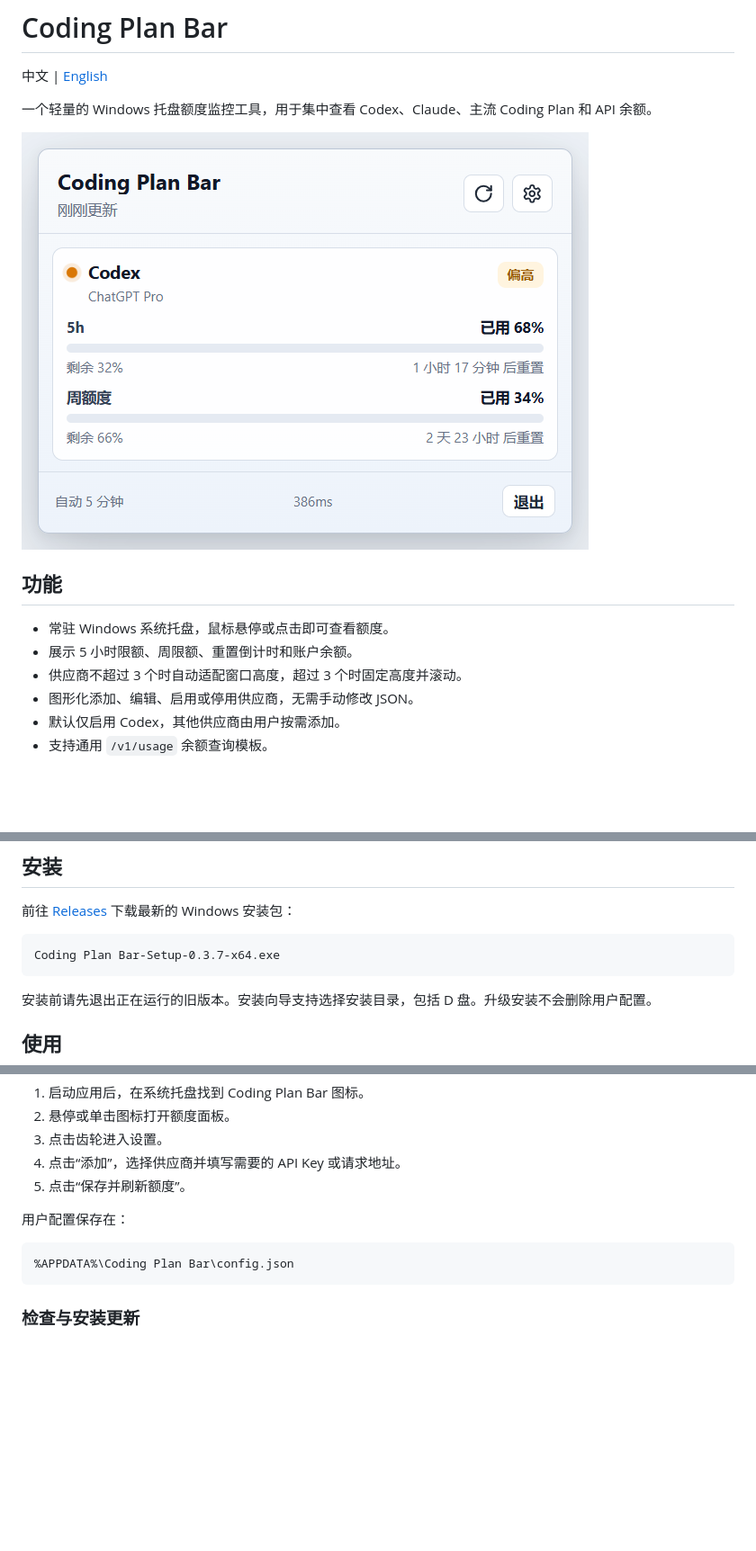
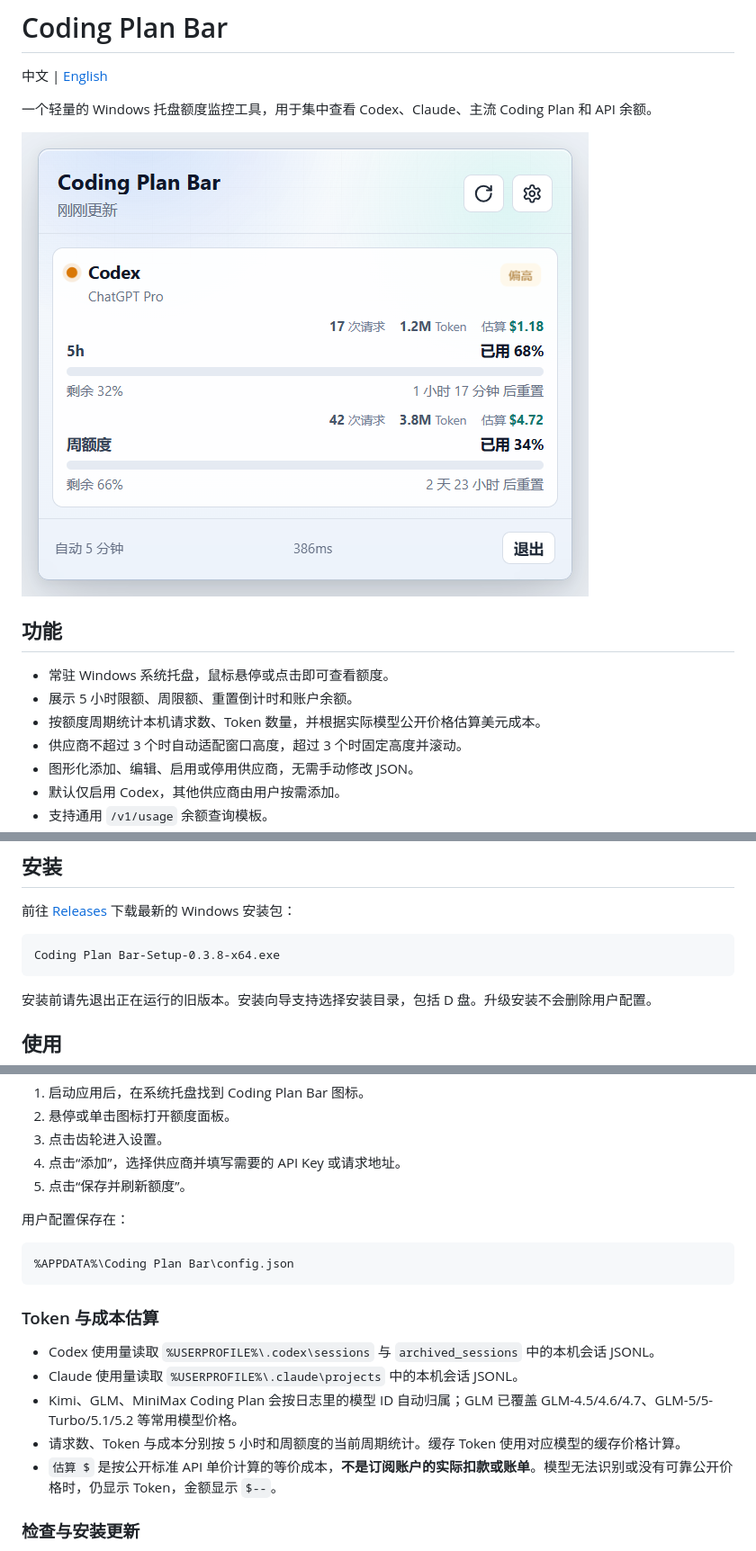
Before and after one commit to bubble0462/coding-plan-bar, a Markdown page: README.md, 3 parts joined by grey strips. Shown: that part at 90% size. Rendered like a GitHub page; pictures changed too: docs/images/quota-panel.png; blank space fills up the shorter version.

````diff
--- a/README.md
+++ b/README.md
@@ -10,6 +10,7 @@
 
 - 常驻 Windows 系统托盘，鼠标悬停或点击即可查看额度。
 - 展示 5 小时限额、周限额、重置倒计时和账户余额。
+- 按额度周期统计本机请求数、Token 数量，并根据实际模型公开价格估算美元成本。
 - 供应商不超过 3 个时自动适配窗口高度，超过 3 个时固定高度并滚动。
 - 图形化添加、编辑、启用或停用供应商，无需手动修改 JSON。
 - 默认仅启用 Codex，其他供应商由用户按需添加。
@@ -23,7 +24,7 @@
 前往 [Releases](https://github.com/bubble0462/coding-plan-bar/releases/latest) 下载最新的 Windows 安装包：
 
 ```text
-Coding Plan Bar-Setup-0.3.7-x64.exe
+Coding Plan Bar-Setup-0.3.8-x64.exe
 ```
 
 安装前请先退出正在运行的旧版本。安装向导支持选择安装目录，包括 D 盘。升级安装不会删除用户配置。
@@ -41,6 +42,14 @@ Coding Plan Bar-Setup-0.3.7-x64.exe
 ```text
 %APPDATA%\Coding Plan Bar\config.json
 ```
+
+### Token 与成本估算
+
+- Codex 使用量读取 `%USERPROFILE%\.codex\sessions` 与 `archived_sessions` 中的本机会话 JSONL。
+- Claude 使用量读取 `%USERPROFILE%\.claude\projects` 中的本机会话 JSONL。
+- Kimi、GLM、MiniMax Coding Plan 会按日志里的模型 ID 自动归属；GLM 已覆盖 GLM-4.5/4.6/4.7、GLM-5/5-Turbo/5.1/5.2 等常用模型价格。
+- 请求数、Token 与成本分别按 5 小时和周额度的当前周期统计。缓存 Token 使用对应模型的缓存价格计算。
+- `估算 $` 是按公开标准 API 单价计算的等价成本，**不是订阅账户的实际扣款或账单**。模型无法识别或没有可靠公开价格时，仍显示 Token，金额显示 `$--`。
 
 ### 检查与安装更新
 
````
Also changed, not shown: other parts of README.md (+1 -0 lines), .ai/RELEASE-v0.3.8.md (added, +14 -0 lines), README_EN.md (+11 -1 lines), 12 other files.
